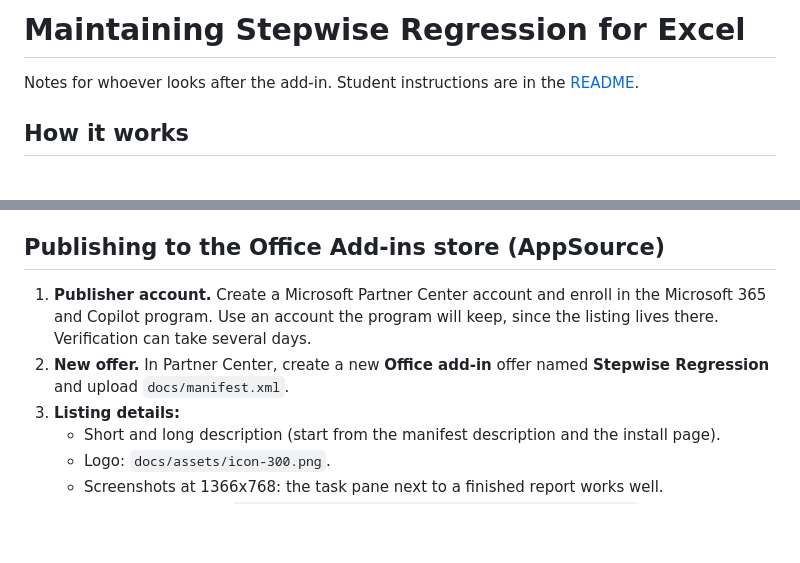
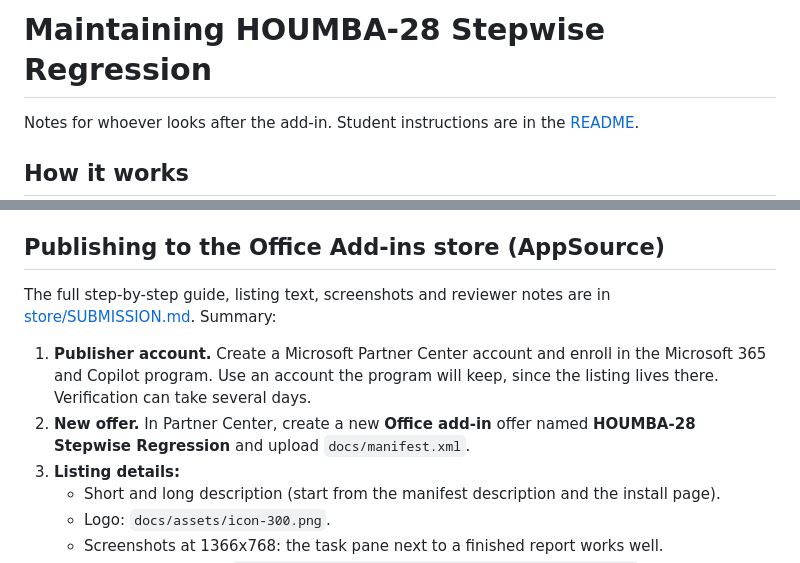
Before and after one commit to cranksrust/stepwise-regression-excel, a Markdown page: MAINTAINING.md, 2 parts joined by grey strips. Rendered like a GitHub page; blank space fills up the shorter version.

```diff
--- a/MAINTAINING.md
+++ b/MAINTAINING.md
@@ -1,4 +1,4 @@
-# Maintaining Stepwise Regression for Excel
+# Maintaining HOUMBA-28 Stepwise Regression
 
 Notes for whoever looks after the add-in. Student instructions are in the [README](README.md).
 
@@ -28,8 +28,10 @@ The add-in is a small static website. Excel loads `docs/taskpane.html` in a side
 
 ## Publishing to the Office Add-ins store (AppSource)
 
+The full step-by-step guide, listing text, screenshots and reviewer notes are in [store/SUBMISSION.md](store/SUBMISSION.md). Summary:
+
 1. **Publisher account.** Create a Microsoft Partner Center account and enroll in the Microsoft 365 and Copilot program. Use an account the program will keep, since the listing lives there. Verification can take several days.
-2. **New offer.** In Partner Center, create a new **Office add-in** offer named **Stepwise Regression** and upload `docs/manifest.xml`.
+2. **New offer.** In Partner Center, create a new **Office add-in** offer named **HOUMBA-28 Stepwise Regression** and upload `docs/manifest.xml`.
 3. **Listing details:**
    - Short and long description (start from the manifest description and the install page).
    - Logo: `docs/assets/icon-300.png`.
```
Also changed, not shown: README.md (+1 -1 lines), store/SUBMISSION.md (added, +114 -0 lines), vba/README.md (+1 -1 lines), store/screenshot-1-panel.png (added), store/screenshot-2-report.png (added), store/screenshot-3-sample.png (added), 5 other files.
